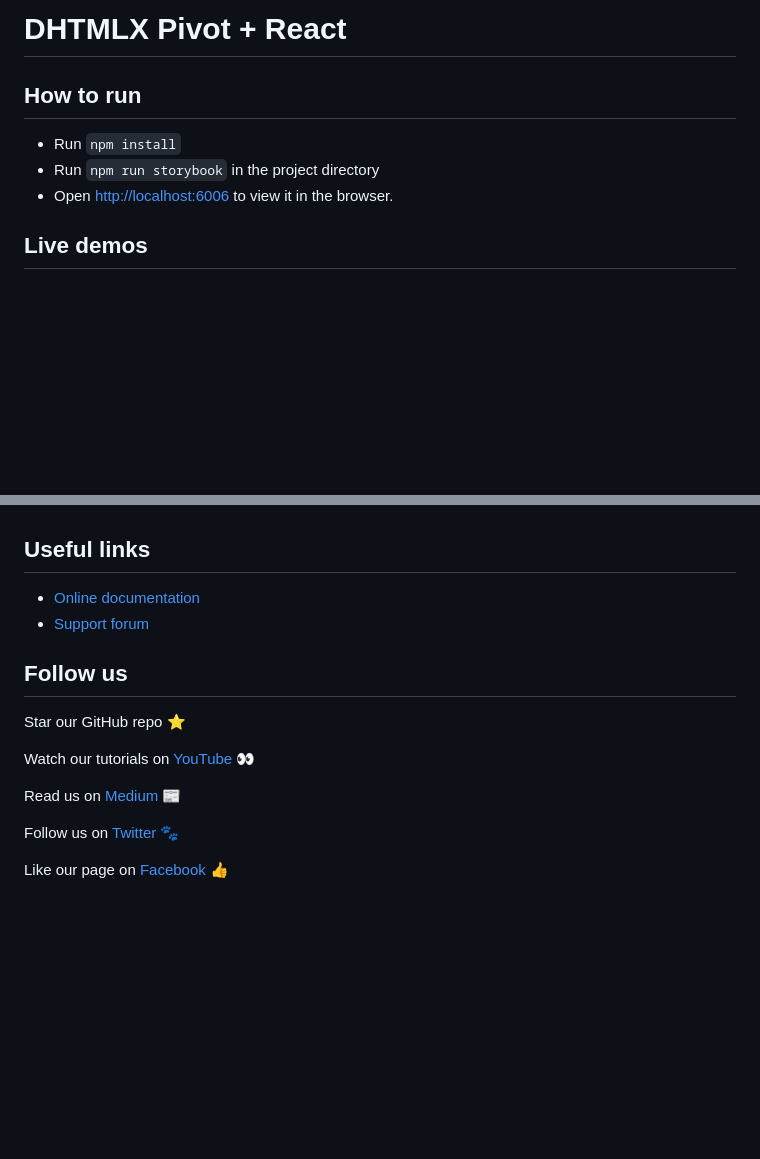
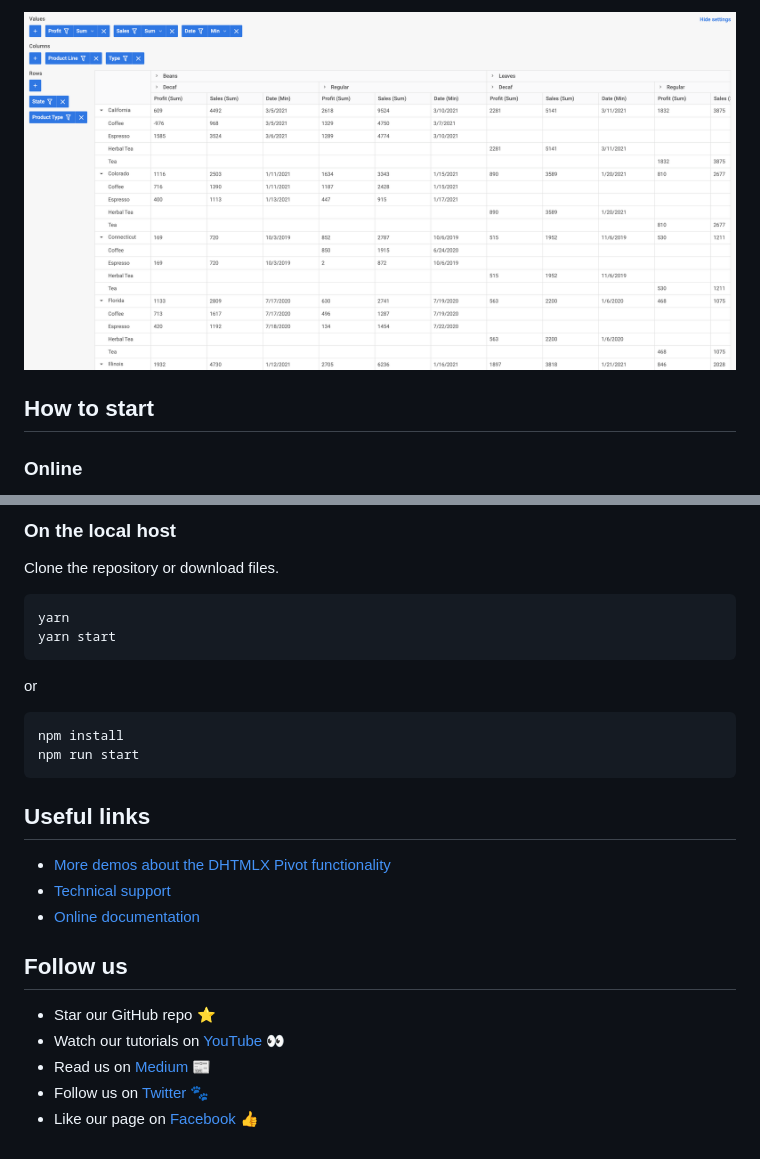
Before and after one commit to DHTMLX/react-pivot-demo, a Markdown page: README.md, 2 parts joined by grey strips. GitHub-like rendering; pictures changed too: pivot.png (added); blank space fills up the shorter version.

````diff
--- a/README.md
+++ b/README.md
@@ -7,10 +4,7 @@
 
-# DHTMLX Pivot + React
+![DHTMLX Pivot with React Demo](pivot.png)
 
-## How to run
-- Run `npm install`
-- Run `npm run storybook` in the project directory
-- Open [http://localhost:6006](http://localhost:6006) to view it in the browser.
+## How to start
 
-## Live demos
+### Online
 
@@ -27,18 +12,30 @@
 
+### On the local host
+
+Clone the repository or download files.
+
+```
+yarn
+yarn start
+```
+
+or
+
+```
+npm install
+npm run start
+```
 
 ## Useful links
 
-- [Online  documentation](https://docs.dhtmlx.com/pivot/index.html)
-- [Support forum](https://forum.dhtmlx.com/c/widgets/pivot)
+- [More demos about the DHTMLX Pivot functionality](https://snippet.dhtmlx.com/w2n1y9qx?tag=pivot)
+- [Technical support](https://forum.dhtmlx.com/c/pivot)
+- [Online  documentation](https://docs.dhtmlx.com/pivot/)
 
 ## Follow us
 
-Star our GitHub repo :star:
-
-Watch our tutorials on [YouTube](https://www.youtube.com/user/dhtmlx/videos) :eyes:
-
-Read us on [Medium](https://medium.com/@dhtmlx) :newspaper:
-
-Follow us on [Twitter](https://twitter.com/dhtmlx) :feet:
-
-Like our page on [Facebook](https://www.facebook.com/dhtmlx/) :thumbsup:
+- Star our GitHub repo :star:
+- Watch our tutorials on [YouTube](https://www.youtube.com/user/dhtmlx/videos) :eyes:
+- Read us on [Medium](https://dhtmlx.medium.com) :newspaper:
+- Follow us on [Twitter](https://twitter.com/dhtmlx) :feet:
+- Like our page on [Facebook](https://www.facebook.com/dhtmlx/) :thumbsup:
````
Also changed, not shown: other parts of README.md (+3 -15 lines), public/logo192.png (added), public/logo512.png (added), 16 other files.
